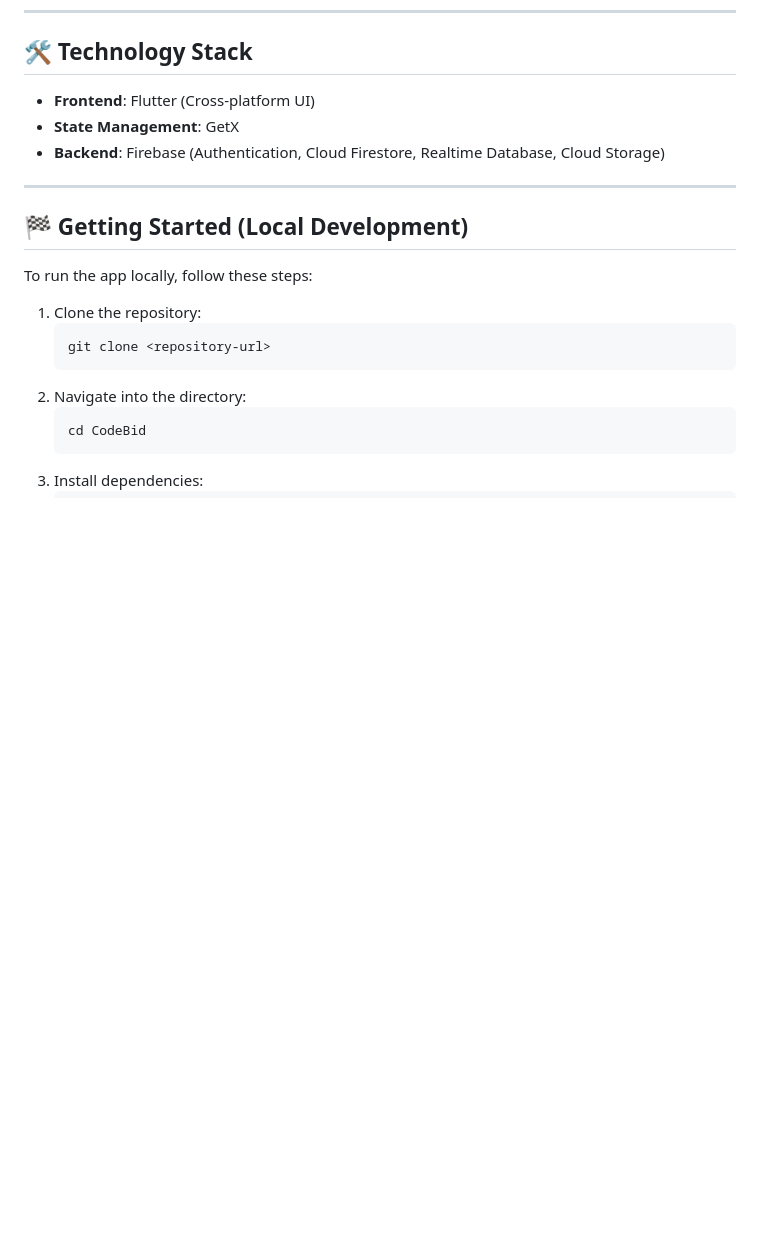
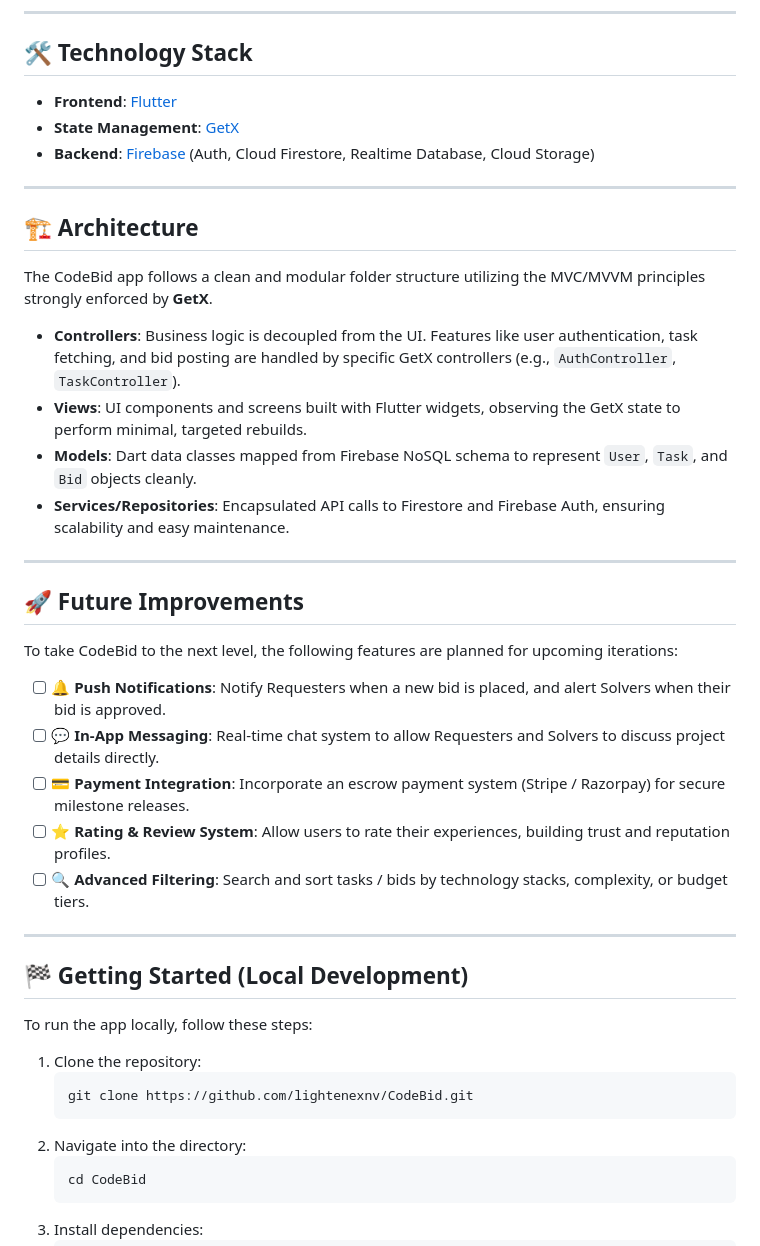
Before and after one commit to lightenexnv/CodeBid, a Markdown page: README.md, the part around the change printed below. Rendered like a GitHub page; blank space fills up the shorter version.

````diff
--- a/README.md
+++ b/README.md
@@ -72,9 +83,28 @@ Customize your details and showcase your expertise to increase your chances of w
 ---
 
 ## 🛠️ Technology Stack
-* **Frontend**: Flutter (Cross-platform UI)
-* **State Management**: GetX
-* **Backend**: Firebase (Authentication, Cloud Firestore, Realtime Database, Cloud Storage)
+* **Frontend**: [Flutter](https://flutter.dev/)
+* **State Management**: [GetX](https://pub.dev/packages/get)
+* **Backend**: [Firebase](https://firebase.google.com/) (Auth, Cloud Firestore, Realtime Database, Cloud Storage)
+
+---
+
+## 🏗️ Architecture
+The CodeBid app follows a clean and modular folder structure utilizing the MVC/MVVM principles strongly enforced by **GetX**.
+* **Controllers**: Business logic is decoupled from the UI. Features like user authentication, task fetching, and bid posting are handled by specific GetX controllers (e.g., `AuthController`, `TaskController`).
+* **Views**: UI components and screens built with Flutter widgets, observing the GetX state to perform minimal, targeted rebuilds.
+* **Models**: Dart data classes mapped from Firebase NoSQL schema to represent `User`, `Task`, and `Bid` objects cleanly.
+* **Services/Repositories**: Encapsulated API calls to Firestore and Firebase Auth, ensuring scalability and easy maintenance.
+
+---
+
+## 🚀 Future Improvements
+To take CodeBid to the next level, the following features are planned for upcoming iterations:
+- [ ] 🔔 **Push Notifications**: Notify Requesters when a new bid is placed, and alert Solvers when their bid is approved.
+- [ ] 💬 **In-App Messaging**: Real-time chat system to allow Requesters and Solvers to discuss project details directly.
+- [ ] 💳 **Payment Integration**: Incorporate an escrow payment system (Stripe / Razorpay) for secure milestone releases.
+- [ ] ⭐ **Rating & Review System**: Allow users to rate their experiences, building trust and reputation profiles.
+- [ ] 🔍 **Advanced Filtering**: Search and sort tasks / bids by technology stacks, complexity, or budget tiers.
 
 ---
 
@@ -84,7 +114,7 @@ To run the app locally, follow these steps:
 
 1. Clone the repository:
    ```bash
-   git clone <repository-url>
+   git clone https://github.com/lightenexnv/CodeBid.git
    ```
 2. Navigate into the directory:
    ```bash
````
Also changed, not shown: other parts of README.md (+16 -5 lines), assets/githubImages/approvebid.jpg (added).
